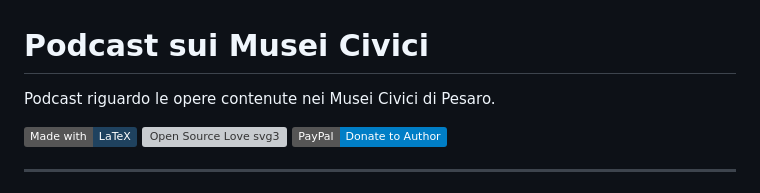
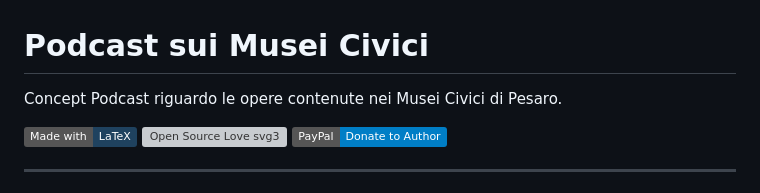
Before and after one commit to Pomodoro-Musei-di-Pesaro/Musei-Civici-Podcast, a Markdown page: README.md, the part around the change. Drawn GitHub-style; badges without logos; grey boxes are pictures that could not be loaded.

Commit message:
Update podcast description in README.md

```diff
--- a/README.md
+++ b/README.md
@@ -1,6 +1,6 @@
 # Podcast sui Musei Civici
 
-Podcast riguardo le opere contenute nei Musei Civici di Pesaro.
+Concept Podcast riguardo le opere contenute nei Musei Civici di Pesaro.
 
 [![made-with-latex](https://img.shields.io/badge/Made%20with-LaTeX-1f425f.svg)](https://www.latex-project.org/)
 [![Open Source Love svg3](https://badges.frapsoft.com/os/v3/open-source.svg?v=103)](https://github.com/Pomodoro-Musei-di-Pesaro/Musei-Civici-Podcast)
```
